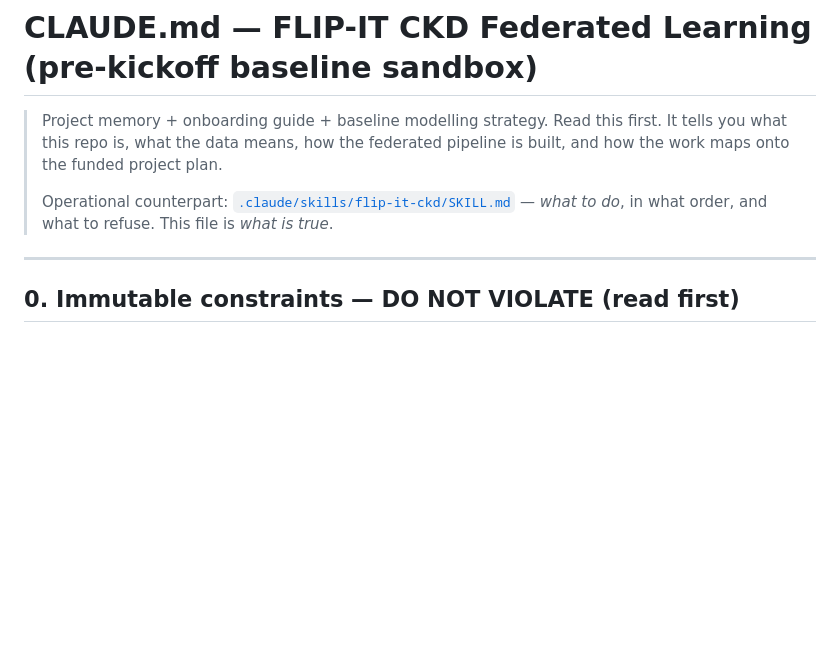
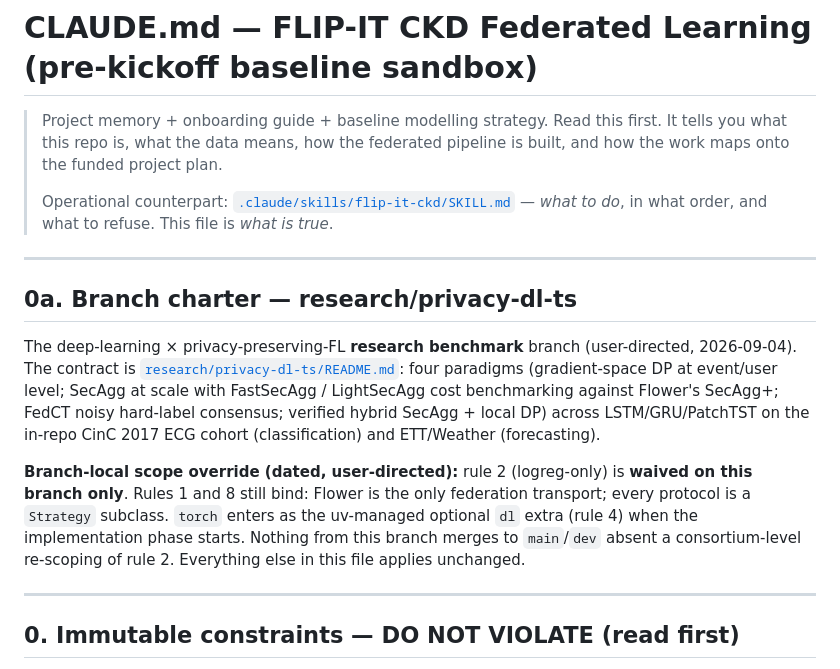
Before and after one commit to andytai7/FL-CKD-Flower, a Markdown page: CLAUDE.md, the part around the change. GitHub-like rendering; blank space fills up the shorter version.

```diff
--- a/CLAUDE.md
+++ b/CLAUDE.md
@@ -6,6 +6,23 @@
 >
 > Operational counterpart: [`.claude/skills/flip-it-ckd/SKILL.md`](.claude/skills/flip-it-ckd/SKILL.md)
 > — *what to do*, in what order, and what to refuse. This file is *what is true*.
+
+---
+
+## 0a. Branch charter — research/privacy-dl-ts
+
+The deep-learning × privacy-preserving-FL **research benchmark** branch (user-directed,
+2026-09-04). The contract is [`research/privacy-dl-ts/README.md`](research/privacy-dl-ts/README.md):
+four paradigms (gradient-space DP at event/user level; SecAgg at scale with FastSecAgg /
+LightSecAgg cost benchmarking against Flower's SecAgg+; FedCT noisy hard-label consensus;
+verified hybrid SecAgg + local DP) across LSTM/GRU/PatchTST on the in-repo CinC 2017 ECG cohort
+(classification) and ETT/Weather (forecasting).
+
+**Branch-local scope override (dated, user-directed):** rule 2 (logreg-only) is **waived on this
+branch only**. Rules 1 and 8 still bind: Flower is the only federation transport; every protocol
+is a `Strategy` subclass. `torch` enters as the uv-managed optional `dl` extra (rule 4) when the
+implementation phase starts. Nothing from this branch merges to `main`/`dev` absent a
+consortium-level re-scoping of rule 2. Everything else in this file applies unchanged.
 
 ---
 
```
Also changed, not shown: research/privacy-dl-ts/README.md (added, +409 -0 lines).
